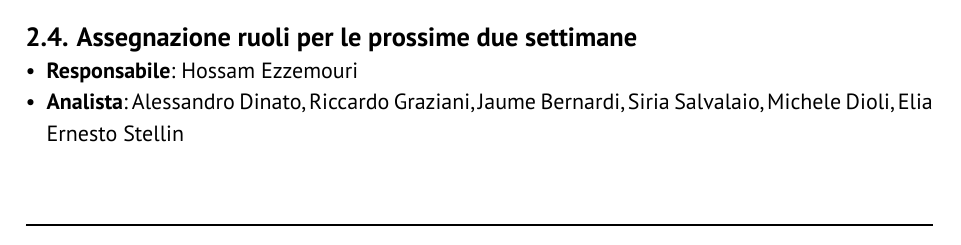
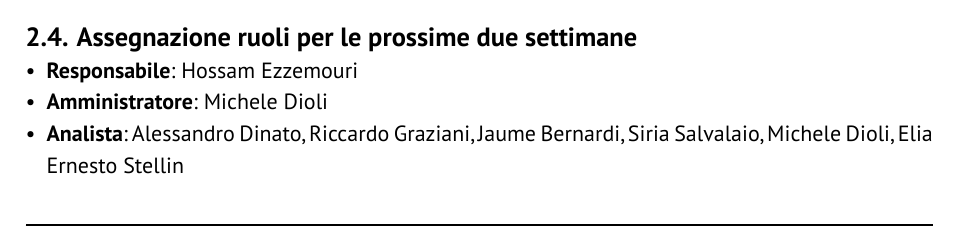
Before and after one commit to GlitchHub-Team/GlitchHub-Team.github.io, a Typst document (src/RTB/VerbaliInterni/2026-01-02.typ): part of page 4 of 5, cut so that both start at the same text. Compiled offline with Typst 0.15.

Commit message:
modifica ruolo amministratore

```diff
--- a/src/RTB/VerbaliInterni/2026-01-02.typ
+++ b/src/RTB/VerbaliInterni/2026-01-02.typ
@@ -82,4 +82,5 @@ In seguito all'analisi dello stato di avanzamento attuale, si è deciso di piani
 
 == Assegnazione ruoli per le prossime due settimane
 - *Responsabile*: Hossam Ezzemouri
+- *Amministratore*: Michele Dioli
 - *Analista*: Alessandro Dinato, Riccardo Graziani, Jaume Bernardi, Siria Salvalaio, Michele Dioli, Elia Ernesto Stellin
```
